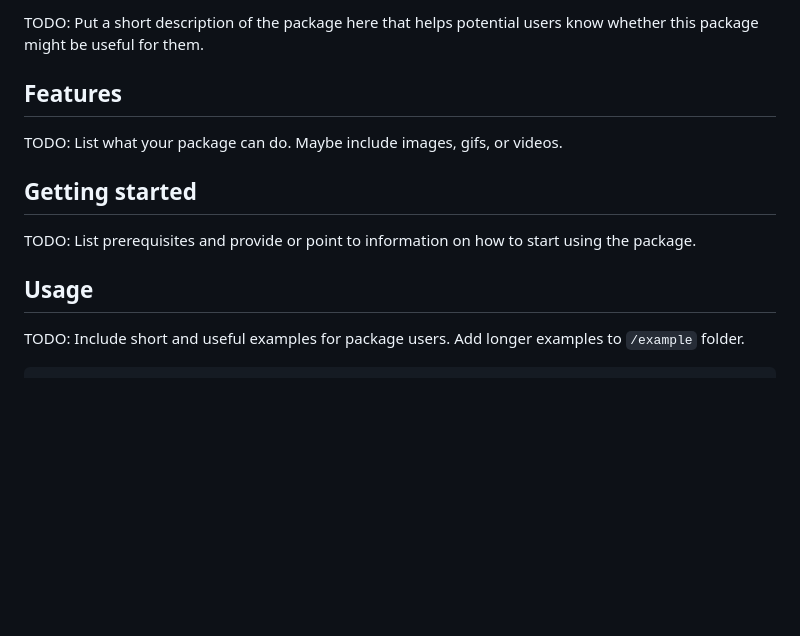
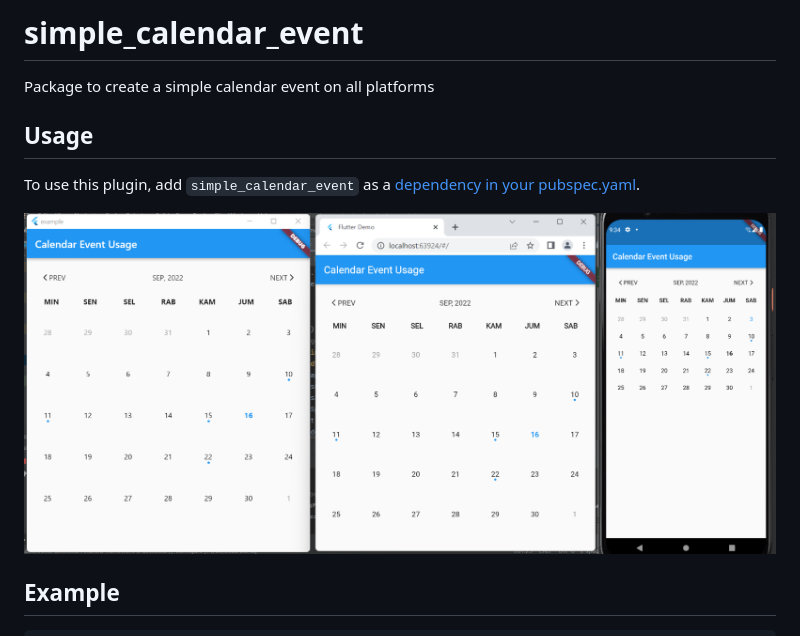
Before and after one commit to griajobag/simple_calendar_event, a Markdown page: README.md, the part around the change printed below. Rendered like a GitHub page; pictures changed too: screenshot.png (added); blank space fills up the shorter version.

Commit message:
putuguna : implement readme

````diff
--- a/README.md
+++ b/README.md
@@ -1,31 +1,13 @@
-<!--
-This README describes the package. If you publish this package to pub.dev,
-this README's contents appear on the landing page for your package.
-
-For information about how to write a good package README, see the guide for
-[writing package pages](https://dart.dev/guides/libraries/writing-package-pages).
-
-For general information about developing packages, see the Dart guide for
-[creating packages](https://dart.dev/guides/libraries/create-library-packages)
-and the Flutter guide for
-[developing packages and plugins](https://flutter.dev/developing-packages).
--->
-
-TODO: Put a short description of the package here that helps potential users
-know whether this package might be useful for them.
-
-## Features
-
-TODO: List what your package can do. Maybe include images, gifs, or videos.
-
-## Getting started
-
-TODO: List prerequisites and provide or point to information on how to
-start using the package.
+# simple_calendar_event
+Package to create a simple calendar event on all platforms
 
 ## Usage
+To use this plugin, add ```simple_calendar_event``` as a [dependency in your pubspec.yaml](https://flutter.io/platform-plugins/).
 
-TODO: Include short and useful examples for package users. Add longer examples
-to `/example` folder.
+<div align="center">
+<img src="https://raw.githubusercontent.com/griajobag/simple_calendar_event/main/screenshot.png"/>
+</div>
+
+## Example
 
 ```dart
````
Also changed, not shown: other parts of README.md (+72 -1 lines), 2 other files.
